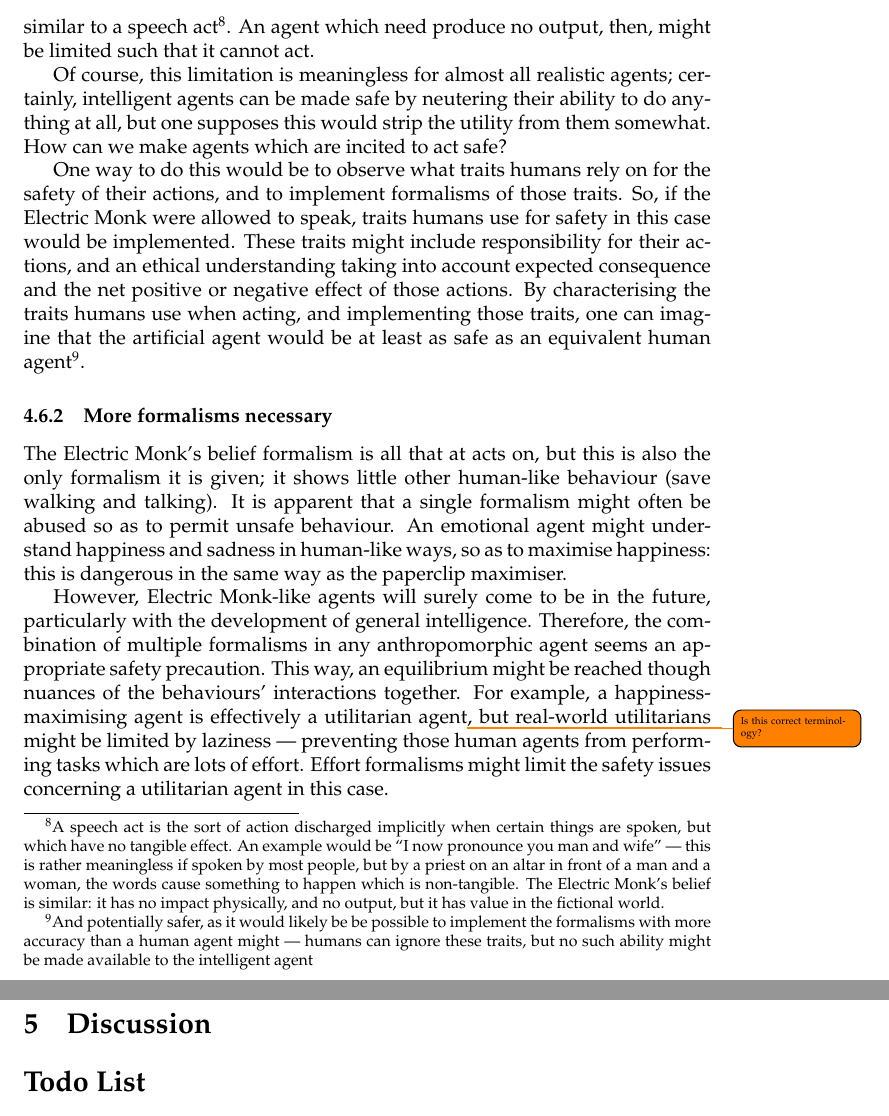
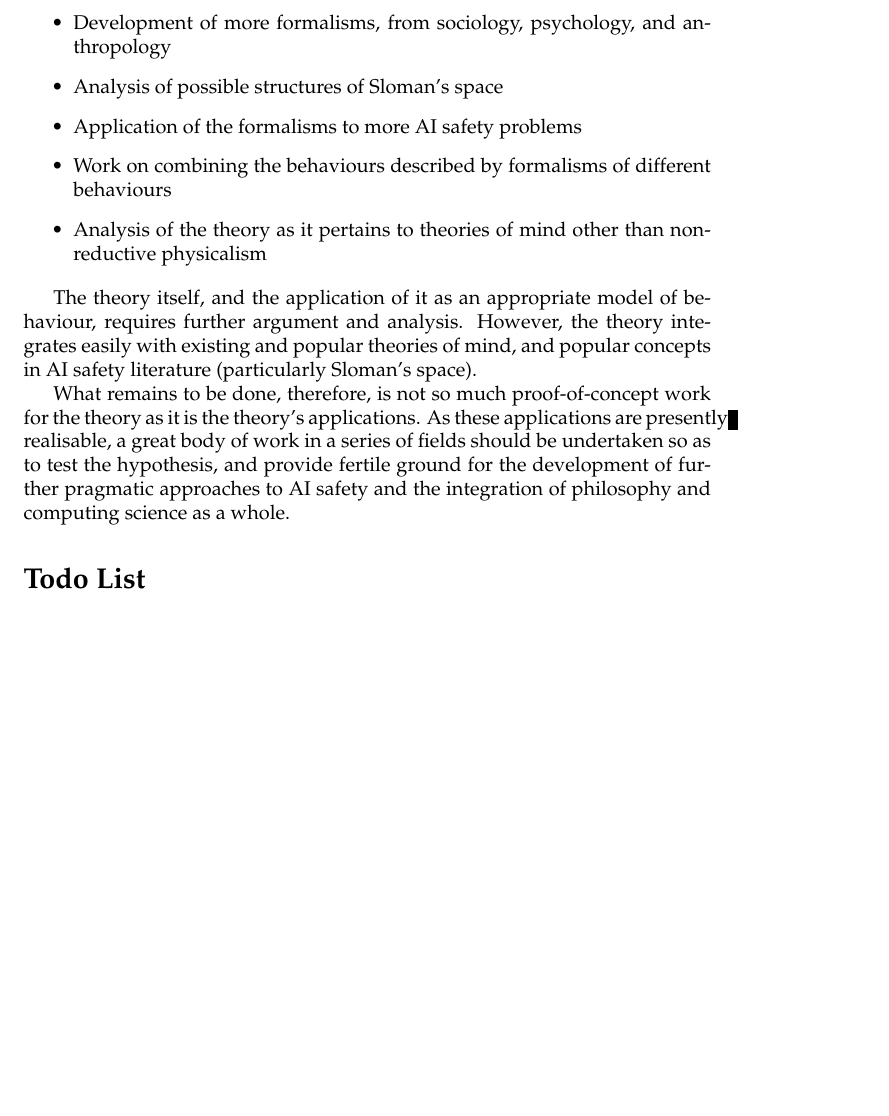
Before and after one commit to probablytom/Minds-Oxford-Essay, a LaTeX paper (essay.tex, which reads section/discussion.tex): two parts of pages 13 and 14 of 15 before the commit and part of page 13 of 14 after it, the two joined at a grey line, cut at the place of the change, the shorter picture padded with empty space. Compiled offline with pdfLaTeX.

Commit message:
Finished first draft, think there's a sectioning issue

```diff
--- a/section/discussion.tex
+++ b/section/discussion.tex
@@ -1,0 +15,11 @@
+\begin{itemize}
+  \item Development of more formalisms, from sociology, psychology, and anthropology
+  \item Analysis of possible structures of Sloman's space
+  \item Application of the formalisms to more AI safety problems
+  \item Work on combining the behaviours described by formalisms of different behaviours
+  \item Analysis of the theory as it pertains to theories of mind other than non-reductive physicalism
+\end{itemize}
+
+The theory itself, and the application of it as an appropriate model of behaviour, requires further argument and analysis. However, the theory integrates easily with existing and popular theories of mind, and popular concepts in AI safety literature (particularly Sloman's space).\par
+
+What remains to be done, therefore, is not so much proof-of-concept work for the theory as it is the theory's applications. As these applications are presently realisable, a great body of work in a series of fields should be undertaken so as to test the hypothesis, and provide fertile ground for the development of further pragmatic approaches to AI safety and the integration of philosophy and computing science as a whole.\par
```
Also changed, not shown: essay.tex (+0 -1 lines), On_Anthropomorphic_Algorithms.pdf, section/discussion.tex (13 more changed lines).
